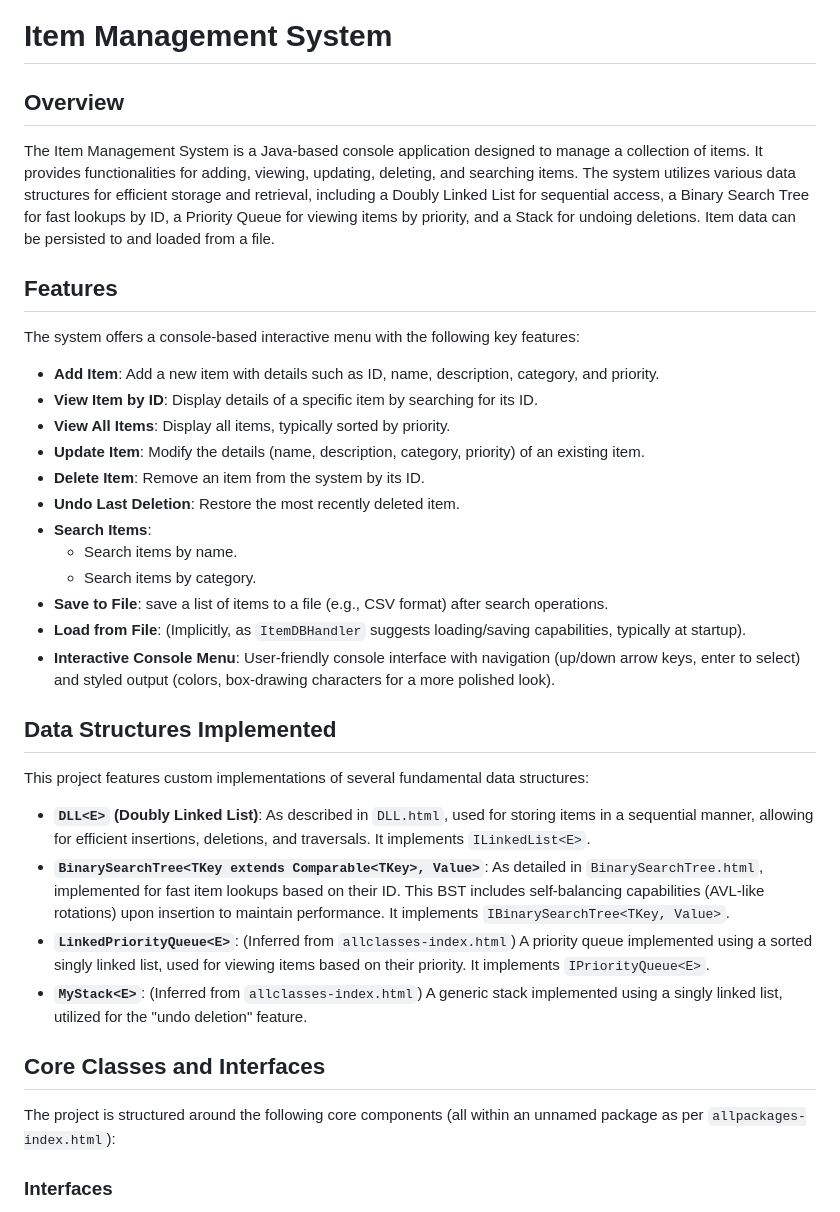
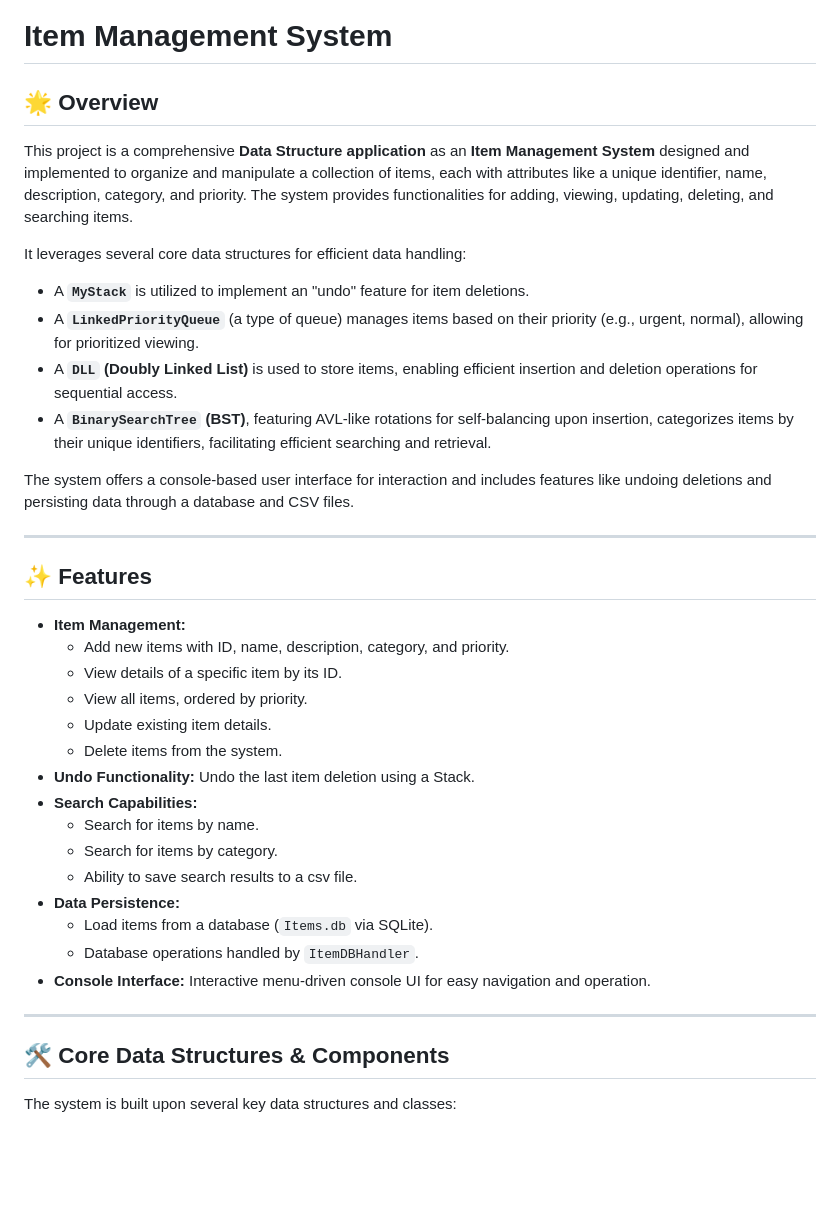
Before and after one commit to tofyfathy12/Iteemo-Item_Management_System, a Markdown page: README.md, the part around one of its changes. GitHub-like rendering; blank space fills up the shorter version.

```diff
--- a/README.md
+++ b/README.md
@@ -1,38 +1,35 @@
 # Item Management System
 
-## Overview
+## 🌟 Overview
+This project is a comprehensive **Data Structure application** as an **Item Management System** designed and implemented to organize and manipulate a collection of items, each with attributes like a unique identifier, name, description, category, and priority. The system provides functionalities for adding, viewing, updating, deleting, and searching items.
 
-The Item Management System is a Java-based console application designed to manage a collection of items. It provides functionalities for adding, viewing, updating, deleting, and searching items. The system utilizes various data structures for efficient storage and retrieval, including a Doubly Linked List for sequential access, a Binary Search Tree for fast lookups by ID, a Priority Queue for viewing items by priority, and a Stack for undoing deletions. Item data can be persisted to and loaded from a file.
+It leverages several core data structures for efficient data handling:
+* A **`MyStack`** is utilized to implement an "undo" feature for item deletions.
+* A **`LinkedPriorityQueue`** (a type of queue) manages items based on their priority (e.g., urgent, normal), allowing for prioritized viewing.
+* A **`DLL` (Doubly Linked List)** is used to store items, enabling efficient insertion and deletion operations for sequential access.
+* A **`BinarySearchTree` (BST)**, featuring AVL-like rotations for self-balancing upon insertion, categorizes items by their unique identifiers, facilitating efficient searching and retrieval.
 
-## Features
+The system offers a console-based user interface for interaction and includes features like undoing deletions and persisting data through a database and CSV files.
 
-The system offers a console-based interactive menu with the following key features:
+---
+## ✨ Features
+* **Item Management:**
+    * Add new items with ID, name, description, category, and priority.
+    * View details of a specific item by its ID.
+    * View all items, ordered by priority.
+    * Update existing item details.
+    * Delete items from the system.
+* **Undo Functionality:** Undo the last item deletion using a Stack.
+* **Search Capabilities:**
+    * Search for items by name.
+    * Search for items by category.
+    * Ability to save search results to a csv file.
+* **Data Persistence:**
+    * Load items from a database (`Items.db` via SQLite).
+    * Database operations handled by `ItemDBHandler`.
+* **Console Interface:** Interactive menu-driven console UI for easy navigation and operation.
 
-* **Add Item**: Add a new item with details such as ID, name, description, category, and priority.
-* **View Item by ID**: Display details of a specific item by searching for its ID.
-* **View All Items**: Display all items, typically sorted by priority.
-* **Update Item**: Modify the details (name, description, category, priority) of an existing item.
-* **Delete Item**: Remove an item from the system by its ID.
-* **Undo Last Deletion**: Restore the most recently deleted item.
-* **Search Items**:
-    * Search items by name.
-    * Search items by category.
-* **Save to File**: save a list of items to a file (e.g., CSV format) after search operations.
-* **Load from File**: (Implicitly, as `ItemDBHandler` suggests loading/saving capabilities, typically at startup).
-* **Interactive Console Menu**: User-friendly console interface with navigation (up/down arrow keys, enter to select) and styled output (colors, box-drawing characters for a more polished look).
+---
+## 🛠️ Core Data Structures & Components
+The system is built upon several key data structures and classes:
 
-## Data Structures Implemented
-
-This project features custom implementations of several fundamental data structures:
-
-* **`DLL<E>` (Doubly Linked List)**: As described in `DLL.html`, used for storing items in a sequential manner, allowing for efficient insertions, deletions, and traversals. It implements `ILinkedList<E>`.
-* **`BinarySearchTree<TKey extends Comparable<TKey>, Value>`**: As detailed in `BinarySearchTree.html`, implemented for fast item lookups based on their ID. This BST includes self-balancing capabilities (AVL-like rotations) upon insertion to maintain performance. It implements `IBinarySearchTree<TKey, Value>`.
-* **`LinkedPriorityQueue<E>`**: (Inferred from `allclasses-index.html`) A priority queue implemented using a sorted singly linked list, used for viewing items based on their priority. It implements `IPriorityQueue<E>`.
-* **`MyStack<E>`**: (Inferred from `allclasses-index.html`) A generic stack implemented using a singly linked list, utilized for the "undo deletion" feature.
-
-## Core Classes and Interfaces
-
-The project is structured around the following core components (all within an unnamed package as per `allpackages-index.html`):
-
-### Interfaces
-
```
Also changed, not shown: other parts of README.md (+20 -34 lines).
